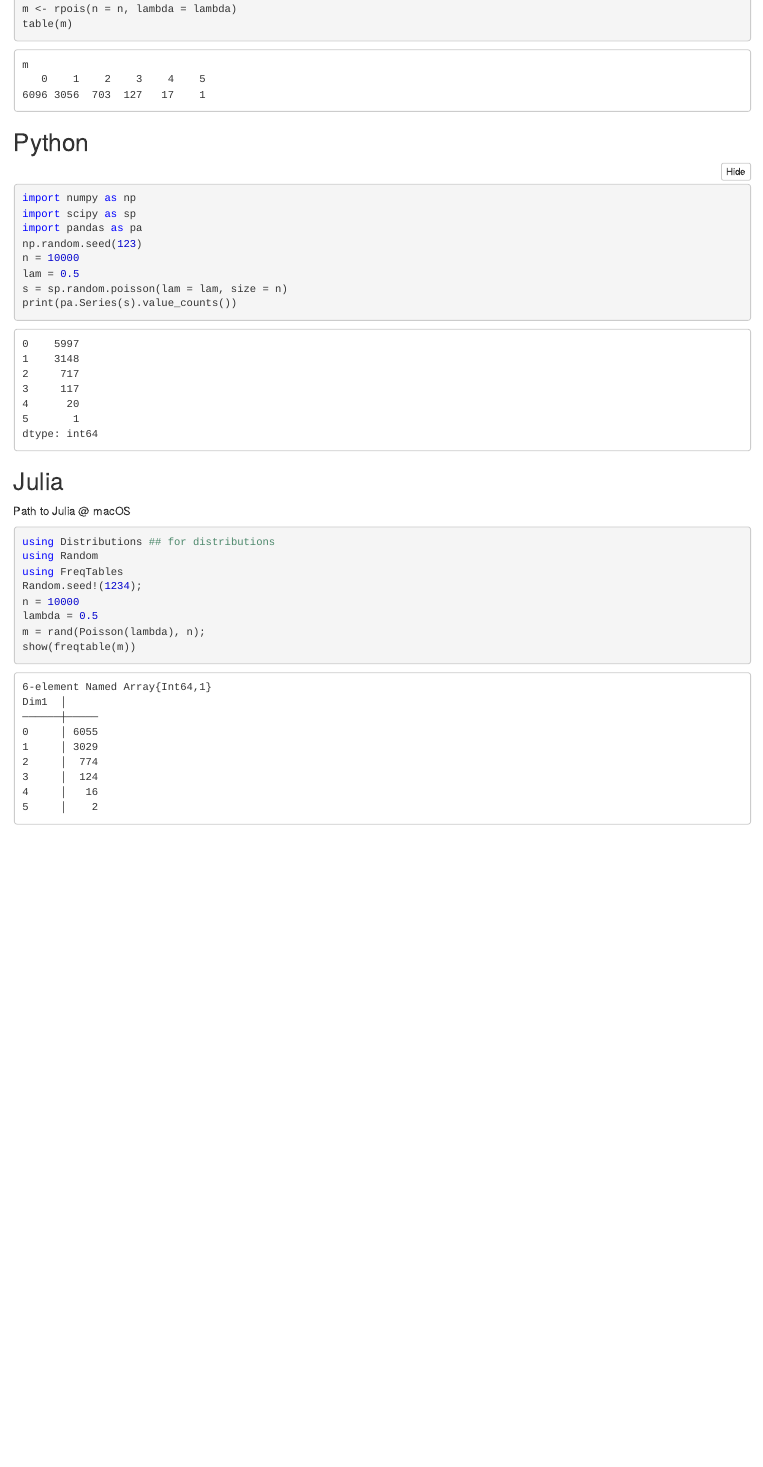
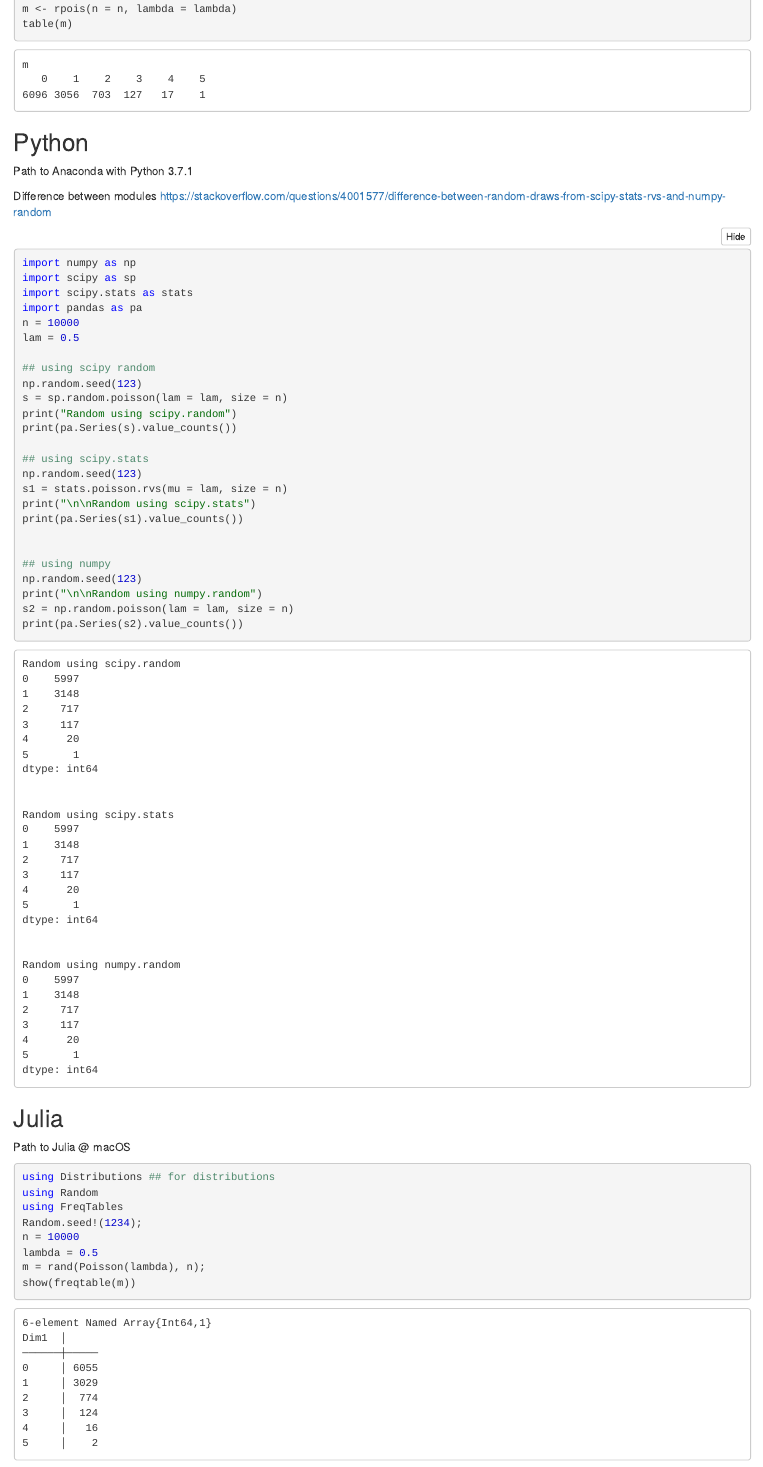
Before and after one commit to DepartmentOfStatisticsPUE/cda-2019, an R Markdown document (notebooks/1-random-numbers.Rmd): the page in a window 1100 px wide, from 320 px down. The pictures show the output file notebooks/1-random-numbers.nb.html that the author committed with the source, opened offline.

Commit message:
more about python

````diff
--- a/notebooks/1-random-numbers.Rmd
+++ b/notebooks/1-random-numbers.Rmd
@@ -19,18 +19,39 @@ table(m)
 
 ## Python
 
+Path to Anaconda with Python 3.7.1
+
+Difference between modules https://stackoverflow.com/questions/4001577/difference-between-random-draws-from-scipy-stats-rvs-and-numpy-random
+
 ```{python, engine.path = "~/anaconda3/bin/python"}
 import numpy as np
 import scipy as sp
+import scipy.stats as stats
 import pandas as pa
-np.random.seed(123)
 n = 10000
 lam = 0.5
+
+## using scipy random
+np.random.seed(123)
 s = sp.random.poisson(lam = lam, size = n)
+print("Random using scipy.random")
 print(pa.Series(s).value_counts())
-```
+
+## using scipy.stats
+np.random.seed(123)
+s1 = stats.poisson.rvs(mu = lam, size = n)
+print("\n\nRandom using scipy.stats")
+print(pa.Series(s1).value_counts())
 
 
+## using numpy
+np.random.seed(123)
+print("\n\nRandom using numpy.random")
+s2 = np.random.poisson(lam = lam, size = n)
+print(pa.Series(s2).value_counts())
+
+
+```
 
 ## Julia
 
````
Also changed, not shown: notebooks/1-random-numbers.nb.html.
